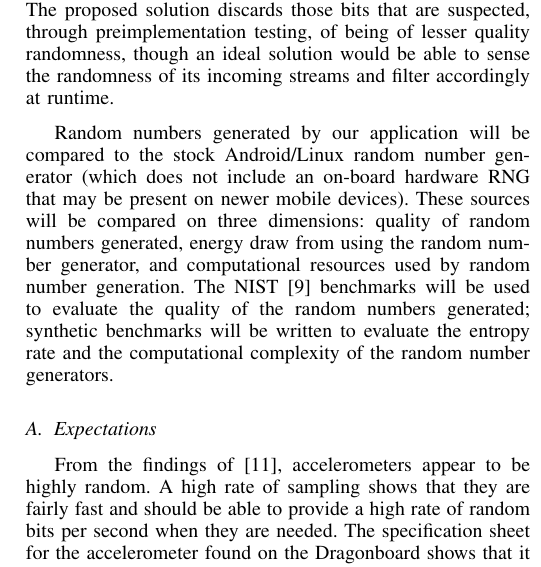
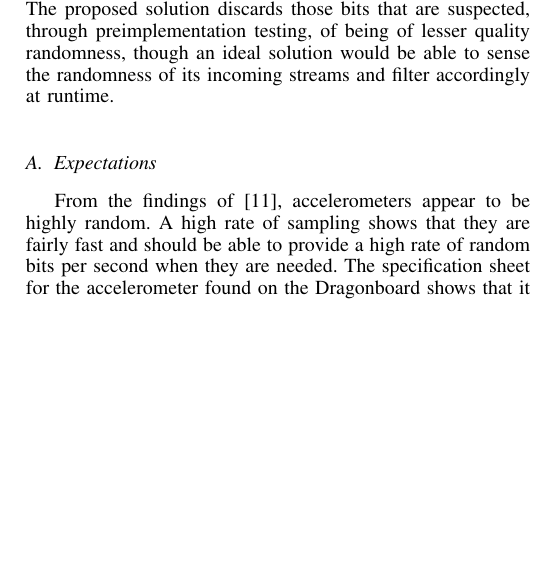
Before and after one commit to rlyerly/ECE5984_Project, a LaTeX paper (final_report/report.tex, which reads final_report/proposedsol.tex): part of one column of page 3 of 7 before the commit and part of one column of page 3 of 6 after it, cut so that both start at the same text, the shorter picture padded with empty space. Compiled offline with pdfLaTeX.

Commit message:
Remove some cruft

```diff
--- a/final_report/proposedsol.tex
+++ b/final_report/proposedsol.tex
@@ -79,13 +79,3 @@ solution discards those bits that are suspected, through preimplementation
 testing, of being of lesser quality randomness, though an ideal solution would
 be able to sense the randomness of its incoming streams and filter accordingly
 at runtime.
-
-Random numbers generated by our application will be compared to the stock
-Android/Linux random number generator (which does not include an on-board
-hardware RNG that may be present on newer mobile devices).  These sources will
-be compared on three dimensions: quality of random numbers generated, energy
-draw from using the random number generator, and computational resources used by
-random number generation.  The NIST \cite{nist} benchmarks will be used to
-evaluate the quality of the random numbers generated; synthetic benchmarks will
-be written to evaluate the entropy rate and the computational complexity of the
-random number generators.
```
